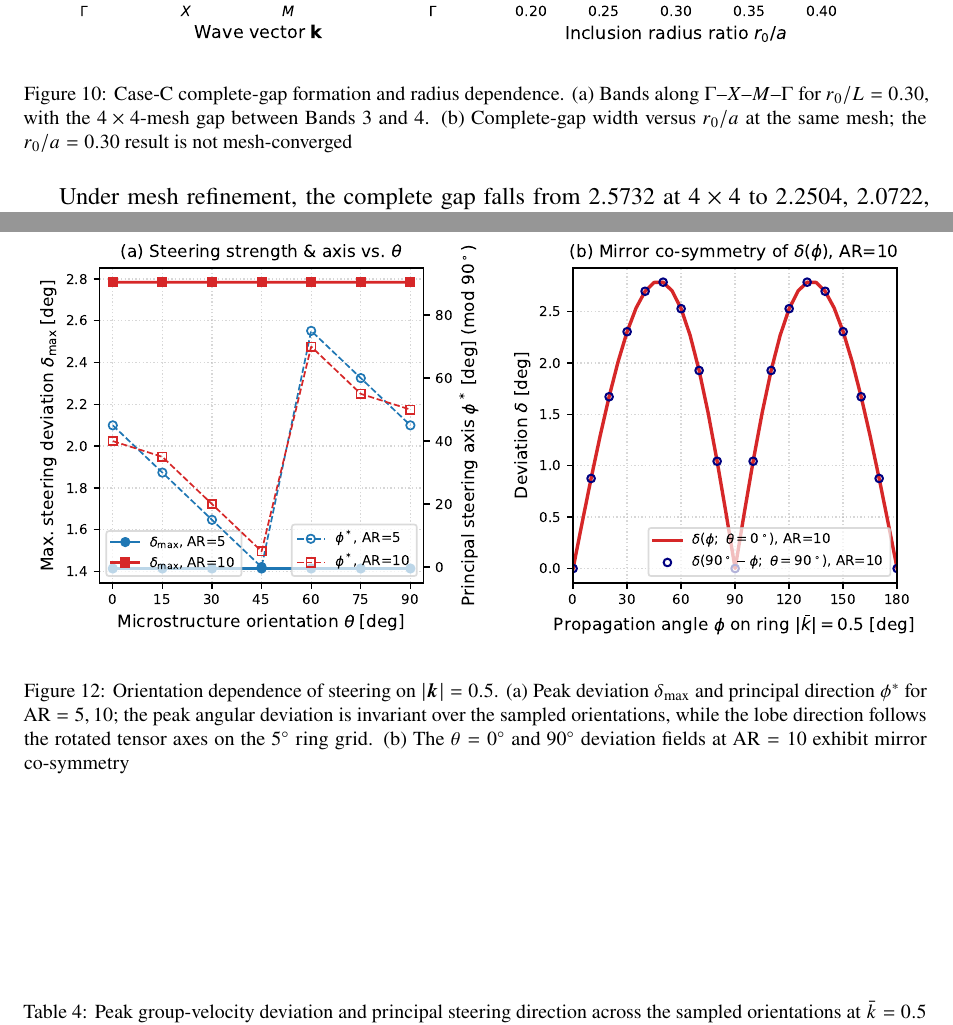
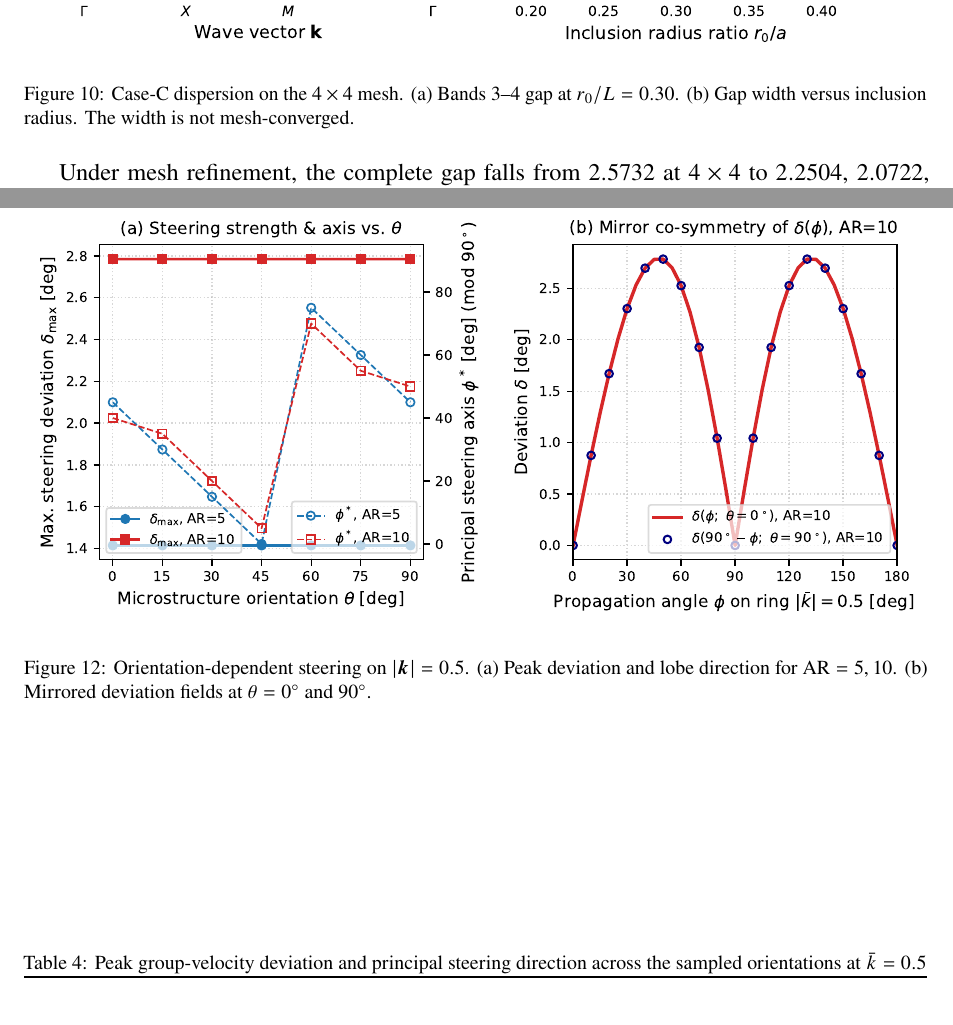
Before and after one commit to vipin-oss/FEM_9_18_Oct_APR_single_author, a LaTeX paper (02_Blinded_Manuscript_IJES.tex, which reads sections/sec06_results.tex): two parts of pages 17 and 19 of 33, joined at a grey line, cut so that both start at the same text. Compiled offline with pdfLaTeX.

Commit message:
Final consistency pass: author voice and concise figure captions

```diff
--- a/sections/sec06_results.tex
+++ b/sections/sec06_results.tex
@@ -71,7 +71,7 @@ Case~C uses an epoxy--YBCO periodic cell with contrasts $\chi_\mu=25.0$ and $\ch
 \begin{figure*}[htbp]
 \centering
 \includegraphics[width=\textwidth]{figures/fig07_caseC_dispersion.pdf}
-\caption{Case-C complete-gap formation and radius dependence. (a) Bands along $\Gamma$--$X$--$M$--$\Gamma$ for $r_0/L=0.30$, with the $4\times4$-mesh gap between Bands~3 and~4. (b) Complete-gap width versus $r_0/a$ at the same mesh; the $r_0/a=0.30$ result is not mesh-converged}
+\caption{Case-C dispersion on the $4\times4$ mesh. (a) Bands~3--4 gap at $r_0/L=0.30$. (b) Gap width versus inclusion radius. The width is not mesh-converged.}
 \label{fig:caseC_dispersion}
 \end{figure*}
 
@@ -93,7 +93,7 @@ The orientation sweep uses $\theta=0^\circ,15^\circ,\ldots,90^\circ$ at $\mathrm
 \begin{figure*}[htbp]
 \centering
 \includegraphics[width=\textwidth]{figures/fig14_s7_steering_sweep.pdf}
-\caption{Orientation dependence of steering on $|\bmk|=0.5$. (a) Peak deviation $\delta_{\max}$ and principal direction $\phi^*$ for $\mathrm{AR}=5,10$; the peak angular deviation is invariant over the sampled orientations, while the lobe direction follows the rotated tensor axes on the $5^\circ$ ring grid. (b) The $\theta=0^\circ$ and $90^\circ$ deviation fields at $\mathrm{AR}=10$ exhibit mirror co-symmetry}
+\caption{Orientation-dependent steering on $|\bmk|=0.5$. (a) Peak deviation and lobe direction for $\mathrm{AR}=5,10$. (b) Mirrored deviation fields at $\theta=0^\circ$ and $90^\circ$.}
 \label{fig:s7_steering_sweep}
 \end{figure*}
 
```
